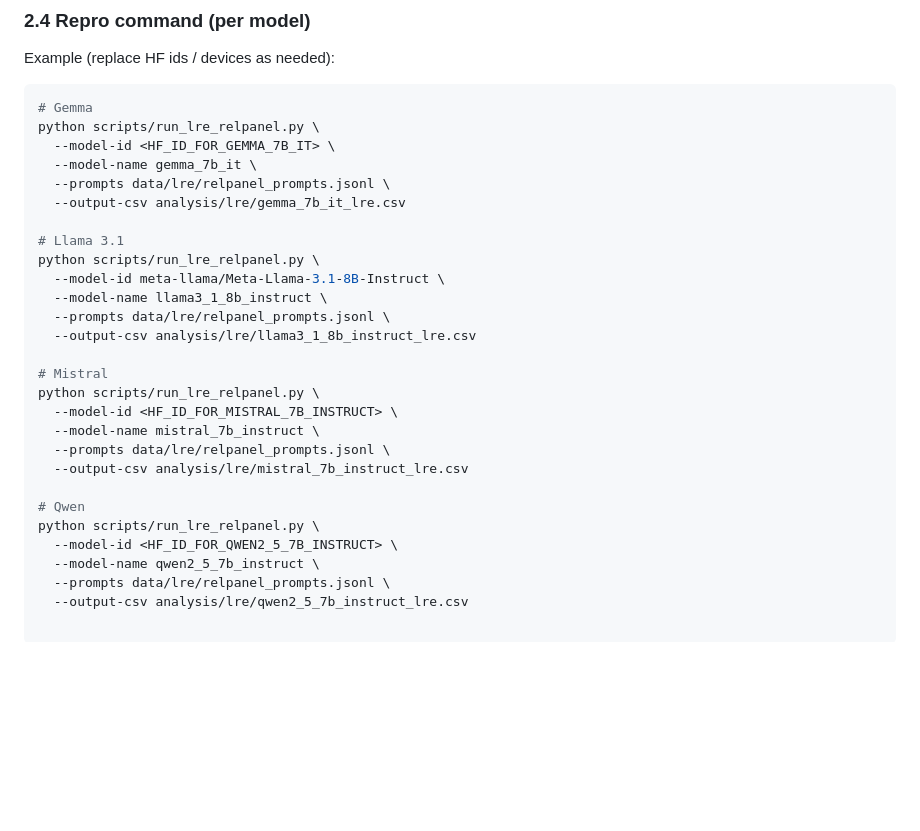
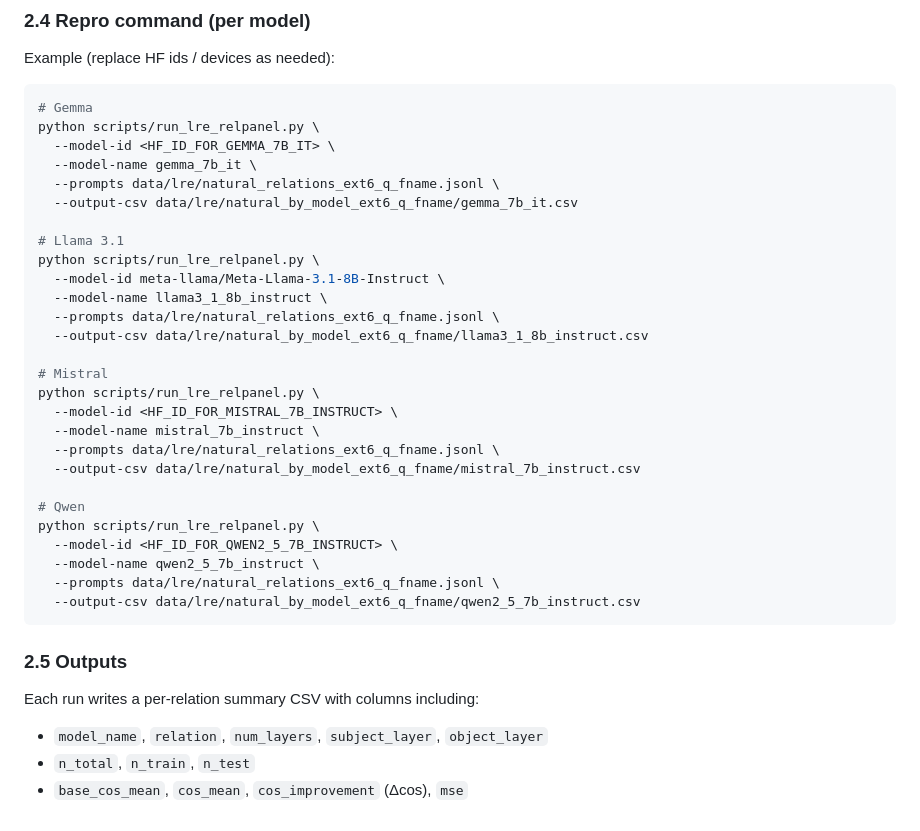
Before and after one commit to YuetianLu-sudo/hallulrh, a Markdown page: docs/lre_behavior_figures.md, the part around the change. Drawn GitHub-style; blank space fills up the shorter version.

Commit message:
write-up chap.2

````diff
--- a/docs/lre_behavior_figures.md
+++ b/docs/lre_behavior_figures.md
@@ -114,26 +114,33 @@ Example (replace HF ids / devices as needed):
 python scripts/run_lre_relpanel.py \
   --model-id <HF_ID_FOR_GEMMA_7B_IT> \
   --model-name gemma_7b_it \
-  --prompts data/lre/relpanel_prompts.jsonl \
-  --output-csv analysis/lre/gemma_7b_it_lre.csv
+  --prompts data/lre/natural_relations_ext6_q_fname.jsonl \
+  --output-csv data/lre/natural_by_model_ext6_q_fname/gemma_7b_it.csv
 
 # Llama 3.1
 python scripts/run_lre_relpanel.py \
   --model-id meta-llama/Meta-Llama-3.1-8B-Instruct \
   --model-name llama3_1_8b_instruct \
-  --prompts data/lre/relpanel_prompts.jsonl \
-  --output-csv analysis/lre/llama3_1_8b_instruct_lre.csv
+  --prompts data/lre/natural_relations_ext6_q_fname.jsonl \
+  --output-csv data/lre/natural_by_model_ext6_q_fname/llama3_1_8b_instruct.csv
 
 # Mistral
 python scripts/run_lre_relpanel.py \
   --model-id <HF_ID_FOR_MISTRAL_7B_INSTRUCT> \
   --model-name mistral_7b_instruct \
-  --prompts data/lre/relpanel_prompts.jsonl \
-  --output-csv analysis/lre/mistral_7b_instruct_lre.csv
+  --prompts data/lre/natural_relations_ext6_q_fname.jsonl \
+  --output-csv data/lre/natural_by_model_ext6_q_fname/mistral_7b_instruct.csv
 
 # Qwen
 python scripts/run_lre_relpanel.py \
   --model-id <HF_ID_FOR_QWEN2_5_7B_INSTRUCT> \
   --model-name qwen2_5_7b_instruct \
-  --prompts data/lre/relpanel_prompts.jsonl \
-  --output-csv analysis/lre/qwen2_5_7b_instruct_lre.csv
+  --prompts data/lre/natural_relations_ext6_q_fname.jsonl \
+  --output-csv data/lre/natural_by_model_ext6_q_fname/qwen2_5_7b_instruct.csv
+```
+
+### 2.5 Outputs
+Each run writes a per-relation summary CSV with columns including:
+- `model_name`, `relation`, `num_layers`, `subject_layer`, `object_layer`
+- `n_total`, `n_train`, `n_test`
+- `base_cos_mean`, `cos_mean`, `cos_improvement` (Δcos), `mse`
````
